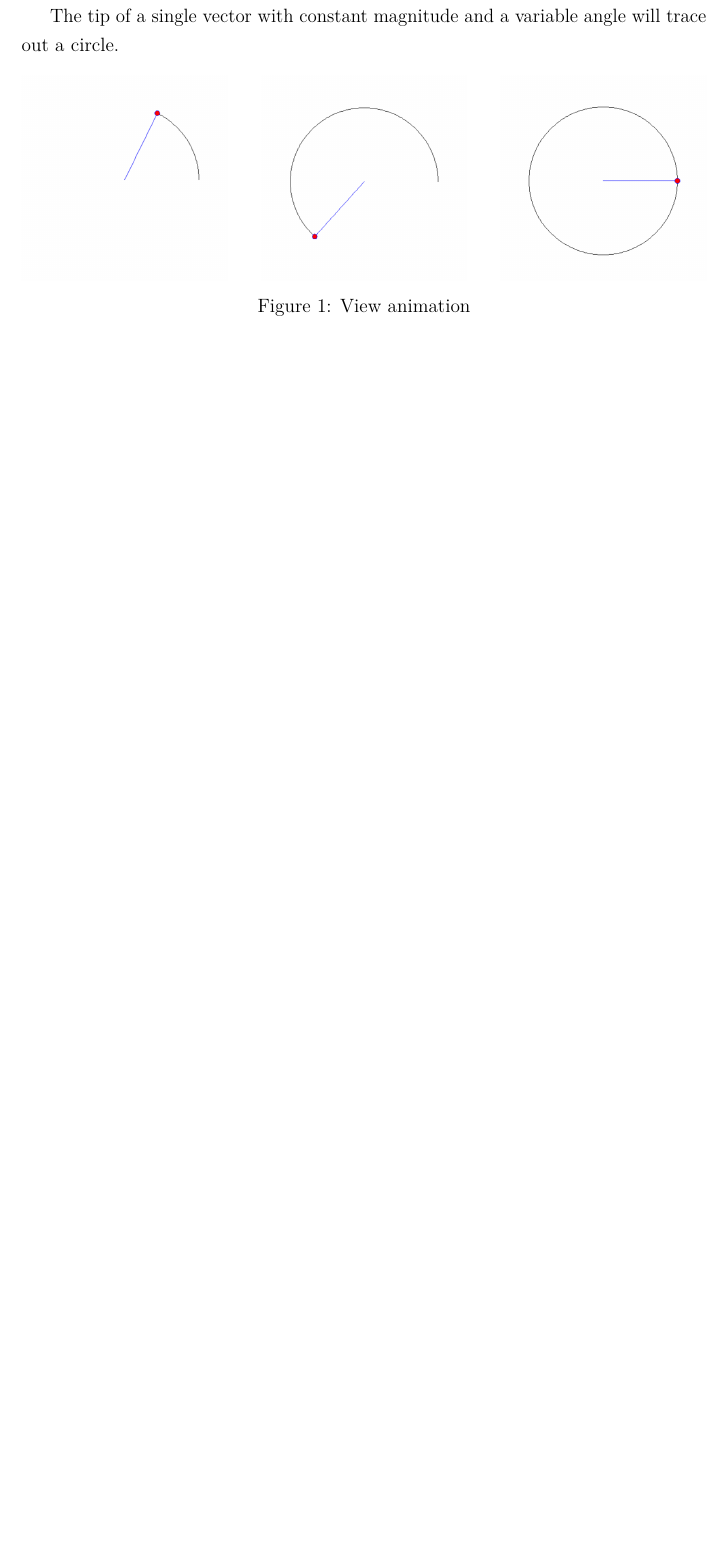
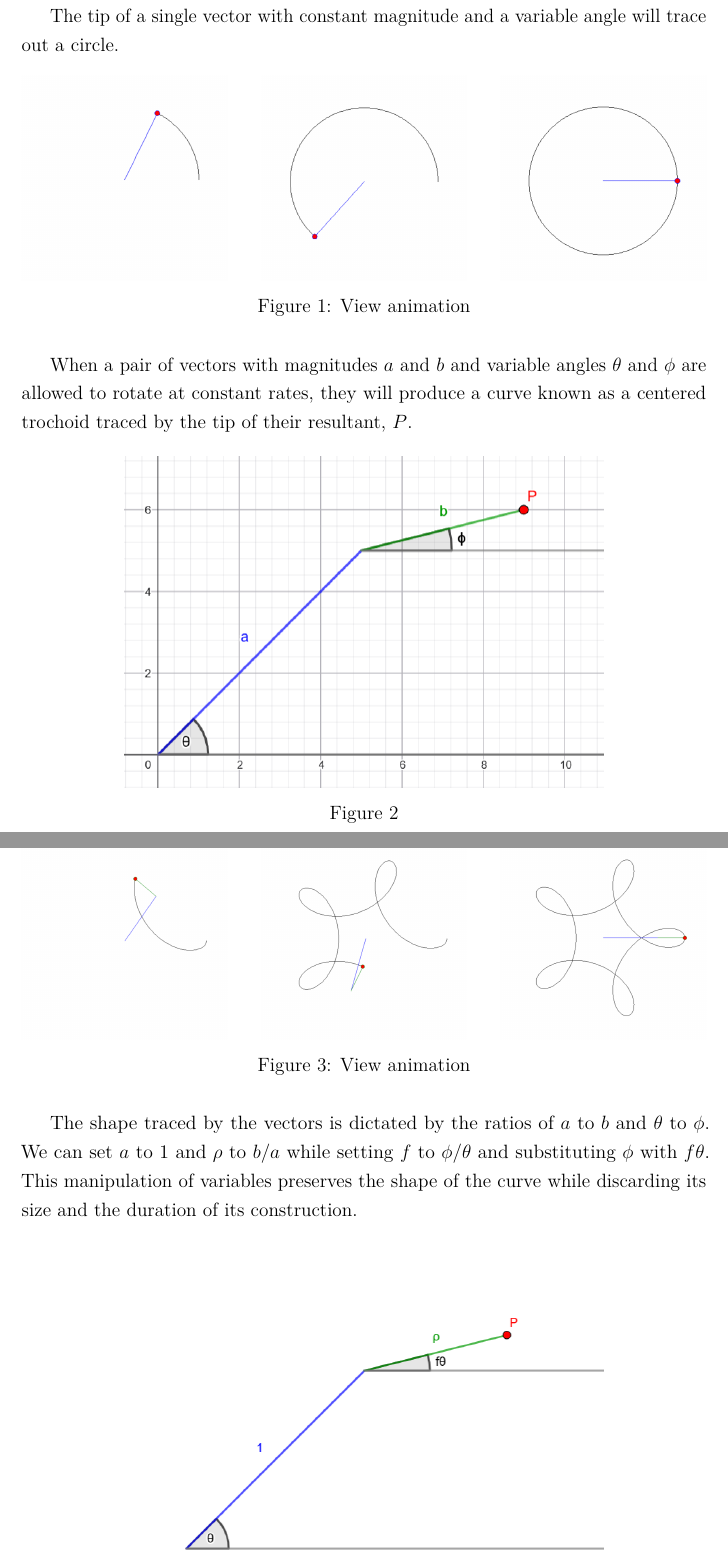
Before and after one commit to matia128/thesis, a LaTeX document (main.tex): part of the page before the commit and two parts of pages 1 and 2 of 2 after it, the two joined at a grey line, cut so that both start at the same text, the shorter picture padded with empty space. Compiled offline with pdfLaTeX.

Commit message:
add figures and new text
Co-authored-by: Cursor <cursoragent@cursor.com>

```diff
--- a/main.tex
+++ b/main.tex
@@ -63,7 +63,35 @@ The tip of a single vector with constant magnitude and a variable angle will tra
   \begin{subfigure}[b]{0.3\textwidth}
     \includegraphics[width=\textwidth]{single-vector-animation/3}
   \end{subfigure}
-  \caption{\href{https://github.com/matia128/thesis/blob/master/figures/single-vector-animation/single-vector-animation.mp4}{View animation}}
+  \caption{\href{https://github.com/matia128/thesis/blob/master/figures/single-vector-animation/single-vector-animation.gif}{View animation}}
   \label{fig:single-vector-animation}
 \end{figure}
 
+When a pair of vectors with magnitudes $a$ and $b$ and variable angles $\theta$ and $\phi$ are allowed to rotate at constant rates, they will produce a curve known as a centered trochoid traced by the tip of their resultant, $P$.
+
+\begin{figure}[H]
+  \centering
+  \includegraphics[width=0.7\textwidth]{two-vector-diagram-with-initial-labels}
+  \caption{}
+  \label{fig:two-vector-diagram}
+\end{figure}
+
+\begin{figure}[H]
+  \centering
+  \begin{subfigure}[b]{0.3\textwidth}
+    \includegraphics[width=\textwidth]{two-vector-animation/1}
+  \end{subfigure}
+  \hfill
+  \begin{subfigure}[b]{0.3\textwidth}
+    \includegraphics[width=\textwidth]{two-vector-animation/2}
+  \end{subfigure}
+  \hfill
+  \begin{subfigure}[b]{0.3\textwidth}
+    \includegraphics[width=\textwidth]{two-vector-animation/3}
+  \end{subfigure}
+  \caption{\href{https://github.com/matia128/thesis/blob/master/figures/two-vector-animation/two-vector-animation.gif}{View animation}}
+  \label{fig:two-vector-animation}
+\end{figure}
+
+The shape traced by the vectors is dictated by the ratios of $a$ to $b$ and $\theta$ to $\phi$. We can set $a$ to 1 and $\rho$ to $b/a$ while setting $f$ to $\phi/\theta$ and substituting $\phi$ with $f\theta$.
+This manipulation of variables preserves the shape of the curve while discarding its size and the duration of its construction.
```
Also changed, not shown: figures/two-vector-animation/1.png (added), figures/two-vector-animation/2.png (added), figures/two-vector-animation/3.png (added), figures/two-vector-diagram-with-initial-labels.png (added), figures/two-vector-diagram-with-updated-labels.png (added), main.tex (10 more changed lines), 1 other file.
